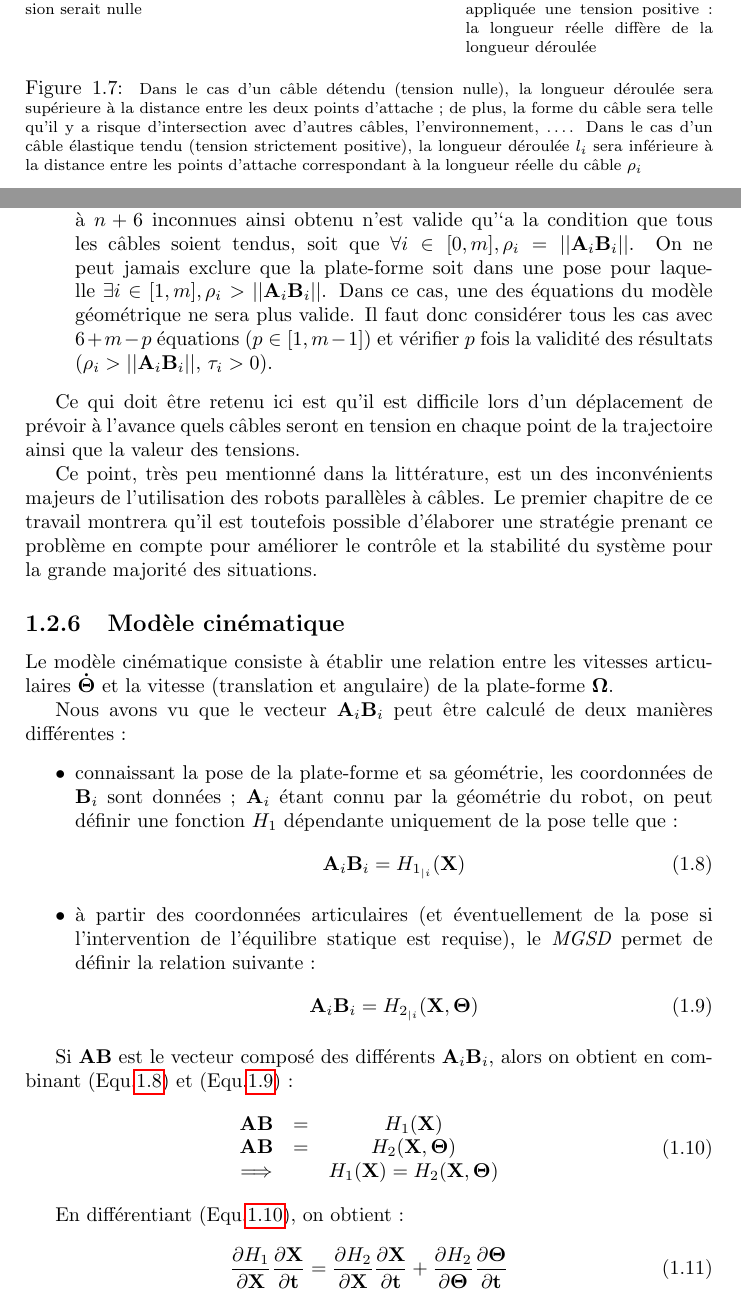
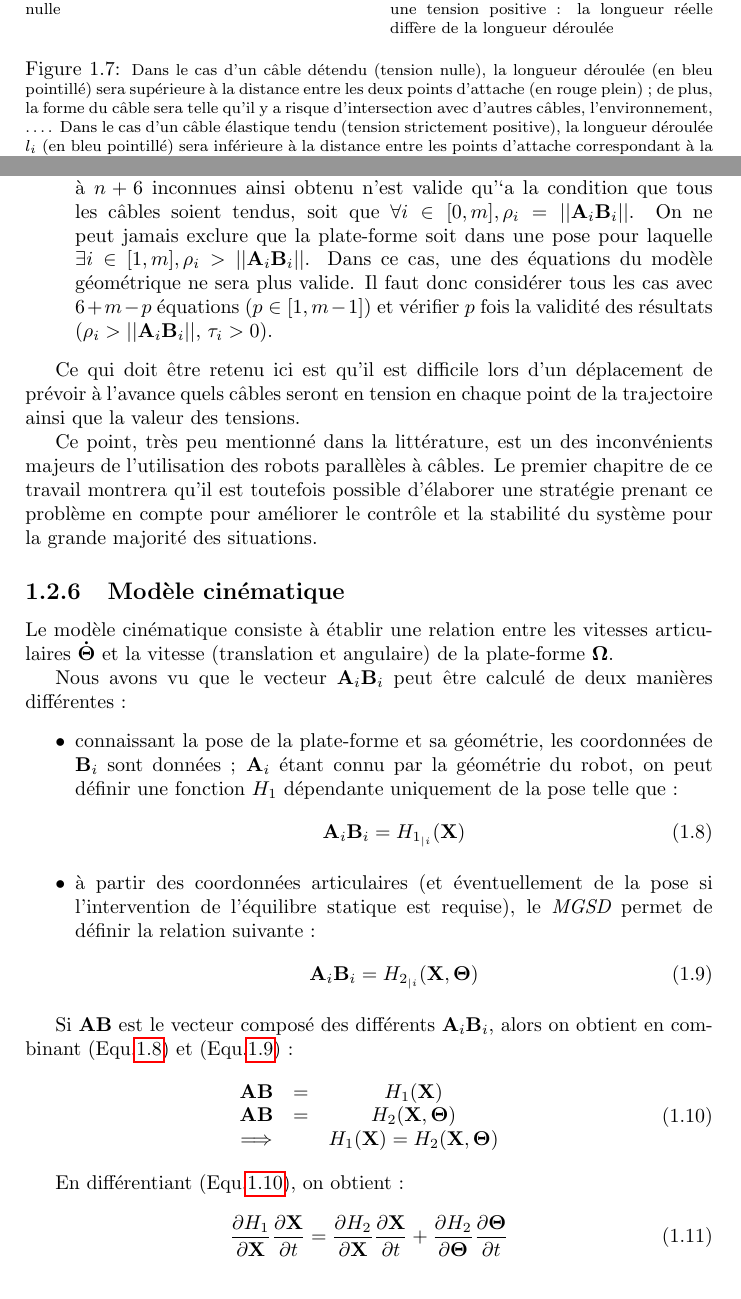
Before and after one commit to MAViS06/these, a LaTeX book (manuscrit.tex, which reads chapter0/chapter0.tex): two parts of pages 10 and 12 of 42 before the commit and two parts of pages 10 and 12 of 24 after it, joined at a grey line, cut so that both start at the same text. Compiled offline with pdfLaTeX.

Commit message:
05/10/14 13:04

```diff
--- a/chapter0/chapter0.tex
+++ b/chapter0/chapter0.tex
@@ -438,21 +429,21 @@ supérieure à cette distance (Fig.\ref{intro:fig6view0}).\\
   \centering
       \subfloat[Forme d'un câble dont la tension serait
 nulle]{\label{intro:fig6view0}
-
-\includegraphics[width=.35\linewidth]{./chapter0/figures/nulltensionwire.png}}
+\def\svgwidth{.45\linewidth}
+\input{./chapter0/figures/nulltensionwire.pdf_tex}}
 \hfill
-    \subfloat[Câble élastique sur lequel est appliquée une tension positive :
-la
-longueur réelle diffère de la longueur déroulée]{\label{intro:fig6view1}
-\includegraphics[width=.35\linewidth]
-{./chapter0/figures/positivetensionwire.png}}
+\subfloat[Câble élastique sur lequel est appliquée une tension positive :
+la longueur réelle diffère de la longueur déroulée]{\label{intro:fig6view1}
+\def\svgwidth{.45\linewidth}
+\input{./chapter0/figures/positivetensionwire.pdf_tex}}
     \caption{\footnotesize{Dans le cas d'un câble détendu (tension nulle), la
-longueur déroulée sera supérieure à la distance entre les deux points d'attache
-; de plus, la forme du câble sera telle qu'il y a risque d'intersection avec
-d'autres câbles, l'environnement, \dots. Dans le cas d'un câble élastique tendu
-(tension strictement positive), la longueur déroulée $l_i$ sera inférieure à la
+longueur déroulée (en bleu pointill\'e) sera supérieure à la distance entre les
+deux points d'attache (en rouge plein) ; de plus, la forme du câble sera telle
+qu'il y a risque d'intersection avec d'autres câbles, l'environnement, \dots.
+Dans le cas d'un câble élastique tendu (tension strictement positive), la
+longueur déroulée $l_i$ (en bleu pointill\'e) sera inférieure à la
 distance entre les points d'attache correspondant à la longueur réelle du
-câble $\rho_i$}}
+câble $\rho_i$ (en rouge plein)}}
 \label{intro:fig6}
 \end{figure}
 
@@ -597,7 +588,7 @@ parall\`eles \`a c\^ables, contre $5$ pour les robots parall\`eles rigides.
 Toutefois, le syst\`eme de $n+6$ \'equations \`a $n+6$ inconnues ainsi obtenu
 n'est valide qu'`a la condition que tous les c\^ables soient tendus, soit que
 $\forall i \in [0,m], \rho_i = ||{\bf A}_i{\bf B}_i||$. On ne peut jamais
-exclure que la plate-forme soit dans une pose pour laquelle $\exists i \in
+exclure que la plate-forme soit dans une pose pour la\-quelle $\exists i \in
 [1,m], \rho_i > ||{\bf A}_i{\bf B}_i||$. Dans ce cas, une des \'equations du
 mod\`ele g\'eom\'etrique ne sera plus valide. Il faut donc consid\'erer tous
 les cas avec $6+m-p$ \'equations ($p \in [1, m-1]$) et v\'erifier $p$ fois la
@@ -654,10 +645,10 @@ on obtient en combinant (Equ.\ref{intro:eq6}) et (Equ.\ref{intro:eq7}) :
 
 En différentiant (Equ.\ref{intro:eq8}), on obtient :
 \begin{equation}
-\frac{\partial H_1}{\partial {\bf X}} \frac{\partial {\bf X}}{\partial {\bf t}}
-=  \frac{\partial H_2}{\partial {\bf X}} \frac{\partial {\bf X}}{\partial {\bf
-t}} + \frac{\partial H_2}{\partial {\bf \Theta}} \frac{\partial {\bf
-\Theta}}{\partial {\bf t}}
+\frac{\partial H_1}{\partial {\bf X}} \frac{\partial {\bf X}}{\partial t}
+=  \frac{\partial H_2}{\partial {\bf X}} \frac{\partial {\bf X}}{\partial t} +
+\frac{\partial H_2}{\partial {\bf \Theta}} \frac{\partial {\bf
+\Theta}}{\partial t}
 \label{intro:eq9}
 \end{equation}
 
```
Also changed, not shown: chapter01/chapter01.tex (+0 -2 lines), manuscrit.tex (+1 -1 lines), chapter0/MGDN1.pdf_tex (added), chapter0/figures/MGDN1.pdf, chapter0/figures/MGDN1.pdf_tex, chapter0/figures/MGDN1.png (added), chapter0/figures/nulltensionwire.pdf (added), chapter0/figures/nulltensionwire.pdf_tex (added), chapter0/figures/positivetensionwire.pdf (added), chapter0/figures/positivetensionwire.pdf_tex (added), manuscrit.bbl, chapter0/chapter0.tex (32 more changed lines), 9 other files.
